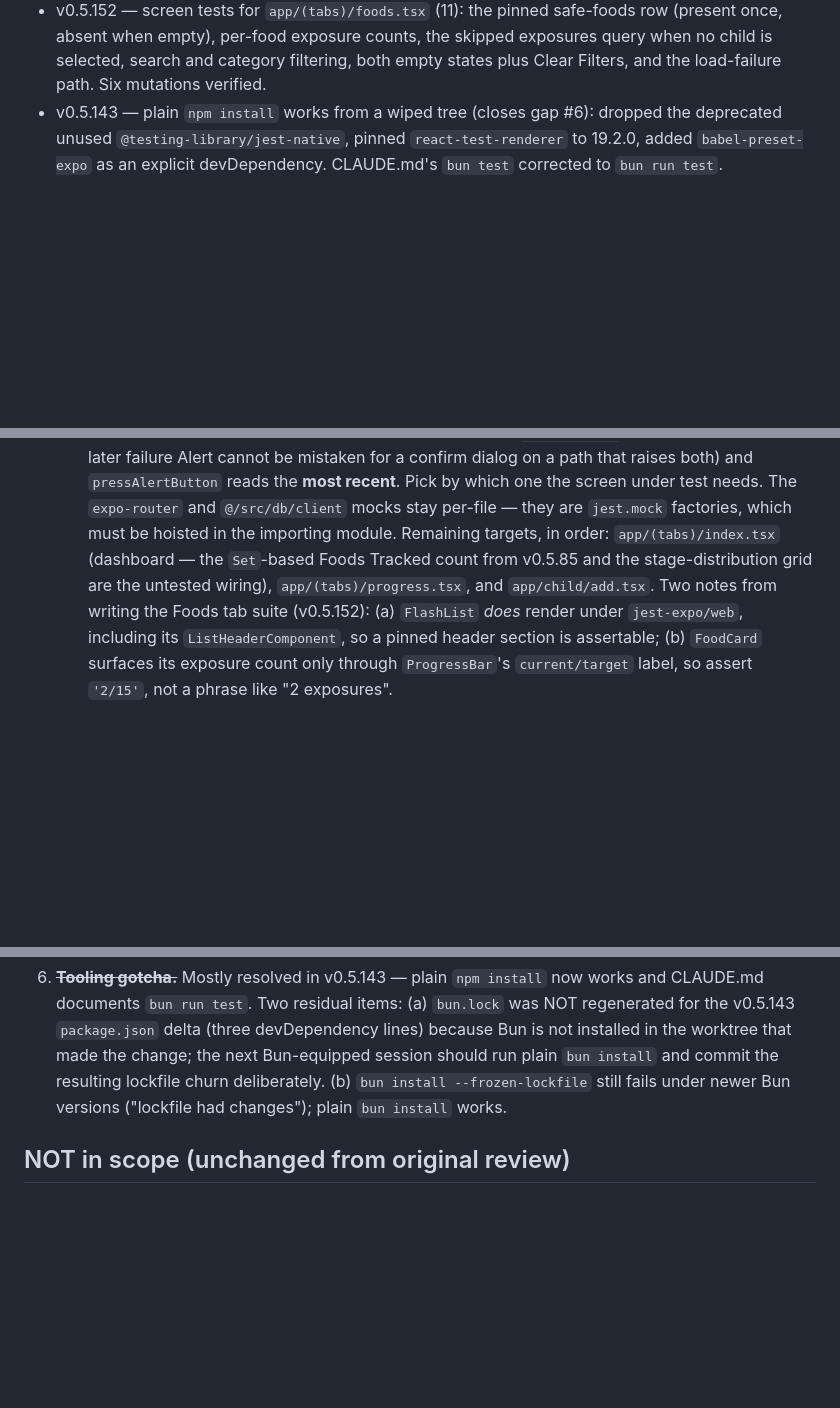
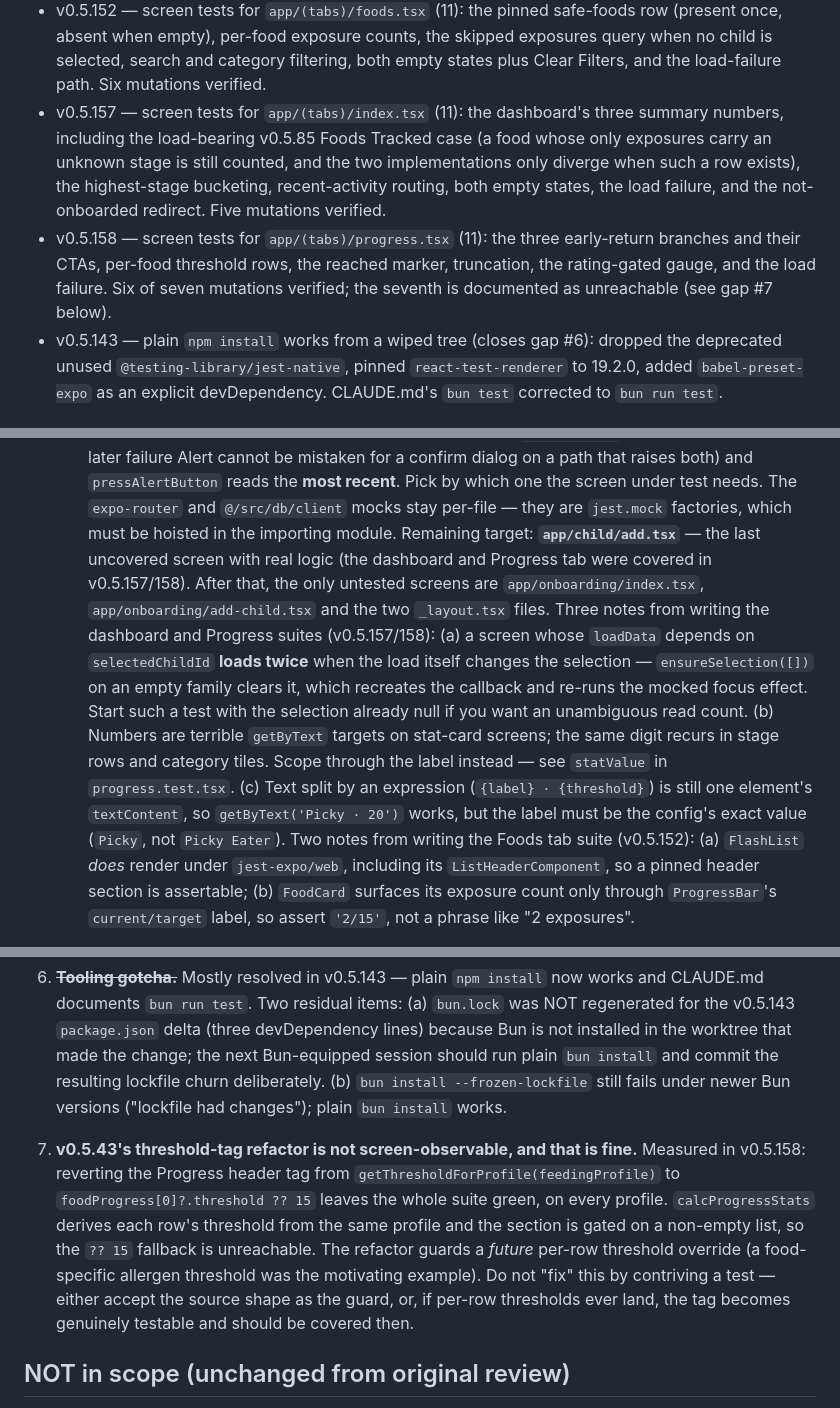
Before and after one commit to JonLoss55812/FoodExposure, a Markdown page: NEXT_STEPS.md, 3 parts joined by grey strips. Rendered like a GitHub page; blank space fills up the shorter version.

Commit message:
docs: refresh NEXT_STEPS.md after v0.5.157/v0.5.158
Both remaining tab-screen targets from gap #1 are done; `app/child/add.tsx` is
the last uncovered screen with real logic. Records three harness gotchas found
while writing the two suites (double load when the load changes the selection,
numbers being poor getByText targets on stat screens, split-expression text),
and adds gap #7: the v0.5.43 threshold-tag refactor is provably not
screen-observable, so the next session should not try to contrive a test for it.

Co-Authored-By: Claude Opus 5 <noreply@anthropic.com>

```diff
--- a/NEXT_STEPS.md
+++ b/NEXT_STEPS.md
@@ -69,6 +69,17 @@ All five priorities from the original review have shipped:
   counts, the skipped exposures query when no child is selected, search
   and category filtering, both empty states plus Clear Filters, and the
   load-failure path. Six mutations verified.
+- v0.5.157 — screen tests for `app/(tabs)/index.tsx` (11): the dashboard's
+  three summary numbers, including the load-bearing v0.5.85 Foods Tracked
+  case (a food whose only exposures carry an unknown stage is still counted,
+  and the two implementations only diverge when such a row exists), the
+  highest-stage bucketing, recent-activity routing, both empty states, the
+  load failure, and the not-onboarded redirect. Five mutations verified.
+- v0.5.158 — screen tests for `app/(tabs)/progress.tsx` (11): the three
+  early-return branches and their CTAs, per-food threshold rows, the reached
+  marker, truncation, the rating-gated gauge, and the load failure. Six of
+  seven mutations verified; the seventh is documented as unreachable (see
+  gap #7 below).
 - v0.5.143 — plain `npm install` works from a wiped tree (closes gap #6):
   dropped the deprecated unused `@testing-library/jest-native`, pinned
   `react-test-renderer` to 19.2.0, added `babel-preset-expo` as an explicit
@@ -138,10 +149,22 @@ All five priorities from the original review have shipped:
      **most recent**. Pick by which one the screen under test needs. The
      `expo-router` and `@/src/db/client` mocks stay per-file — they are
      `jest.mock` factories, which must be hoisted in the importing module.
-   Remaining targets, in order: `app/(tabs)/index.tsx` (dashboard — the
-   `Set`-based Foods Tracked count from v0.5.85 and the stage-distribution
-   grid are the untested wiring), `app/(tabs)/progress.tsx`, and
-   `app/child/add.tsx`. Two notes from writing the Foods tab suite
+   Remaining target: **`app/child/add.tsx`** — the last uncovered screen with
+   real logic (the dashboard and Progress tab were covered in v0.5.157/158).
+   After that, the only untested screens are `app/onboarding/index.tsx`,
+   `app/onboarding/add-child.tsx` and the two `_layout.tsx` files.
+   Three notes from writing the dashboard and Progress suites (v0.5.157/158):
+   (a) a screen whose `loadData` depends on `selectedChildId` **loads twice**
+   when the load itself changes the selection — `ensureSelection([])` on an
+   empty family clears it, which recreates the callback and re-runs the mocked
+   focus effect. Start such a test with the selection already null if you want
+   an unambiguous read count. (b) Numbers are terrible `getByText` targets on
+   stat-card screens; the same digit recurs in stage rows and category tiles.
+   Scope through the label instead — see `statValue` in `progress.test.tsx`.
+   (c) Text split by an expression (``{label} · {threshold}``) is still one
+   element's `textContent`, so `getByText('Picky · 20')` works, but the label
+   must be the config's exact value (`Picky`, not `Picky Eater`).
+   Two notes from writing the Foods tab suite
    (v0.5.152): (a) `FlashList` *does* render under `jest-expo/web`,
    including its `ListHeaderComponent`, so a pinned header section is
    assertable; (b) `FoodCard` surfaces its exposure count only through
@@ -184,6 +207,17 @@ All five priorities from the original review have shipped:
    churn deliberately. (b) `bun install --frozen-lockfile` still fails under
    newer Bun versions ("lockfile had changes"); plain `bun install` works.
 
+7. **v0.5.43's threshold-tag refactor is not screen-observable, and that is
+   fine.** Measured in v0.5.158: reverting the Progress header tag from
+   `getThresholdForProfile(feedingProfile)` to `foodProgress[0]?.threshold ?? 15`
+   leaves the whole suite green, on every profile. `calcProgressStats` derives
+   each row's threshold from the same profile and the section is gated on a
+   non-empty list, so the `?? 15` fallback is unreachable. The refactor guards
+   a *future* per-row threshold override (a food-specific allergen threshold
+   was the motivating example). Do not "fix" this by contriving a test —
+   either accept the source shape as the guard, or, if per-row thresholds ever
+   land, the tag becomes genuinely testable and should be covered then.
+
 ## NOT in scope (unchanged from original review)
 
 - **Wire Convex** — deferred until real multi-device need. Schema is ready.
```
Also changed, not shown: other parts of NEXT_STEPS.md (+1 -1 lines).
